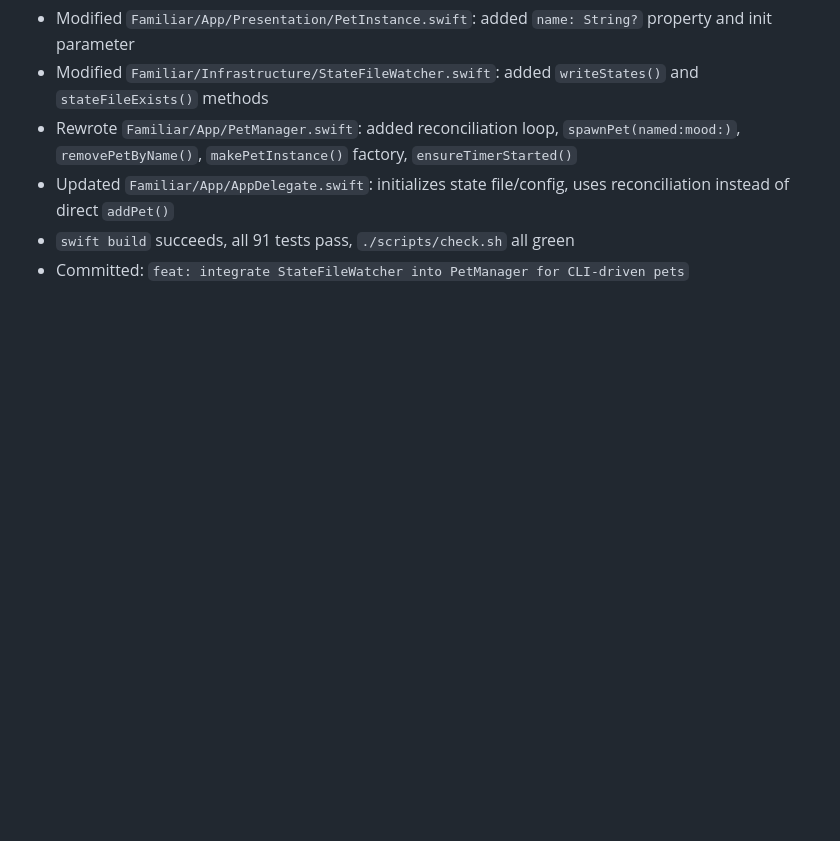
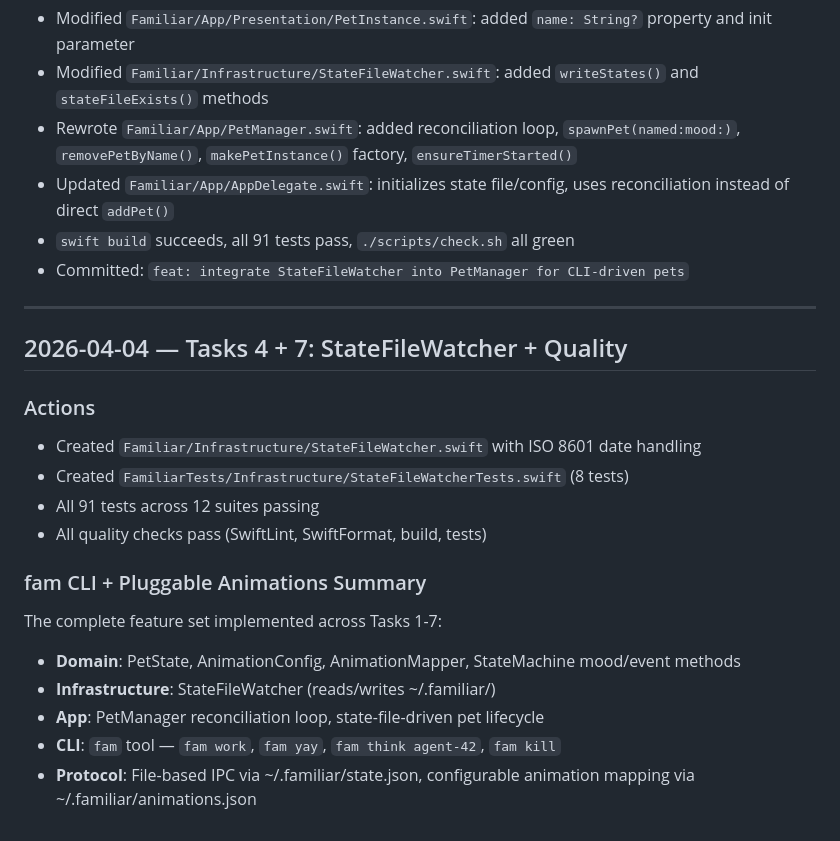
Before and after one commit to gscalzo/Familiar, a Markdown page: docs/history.md, the part around the change. GitHub-like rendering; blank space fills up the shorter version.

Commit message:
chore: update history with fam CLI implementation summary
Co-Authored-By: Claude Opus 4.6 (1M context) <noreply@anthropic.com>

```diff
--- a/docs/history.md
+++ b/docs/history.md
@@ -496,3 +496,21 @@ Create AnimationMapper — a pure domain enum that resolves mood/event names to
 - Updated `Familiar/App/AppDelegate.swift`: initializes state file/config, uses reconciliation instead of direct `addPet()`
 - `swift build` succeeds, all 91 tests pass, `./scripts/check.sh` all green
 - Committed: `feat: integrate StateFileWatcher into PetManager for CLI-driven pets`
+
+---
+
+## 2026-04-04 — Tasks 4 + 7: StateFileWatcher + Quality
+
+### Actions
+- Created `Familiar/Infrastructure/StateFileWatcher.swift` with ISO 8601 date handling
+- Created `FamiliarTests/Infrastructure/StateFileWatcherTests.swift` (8 tests)
+- All 91 tests across 12 suites passing
+- All quality checks pass (SwiftLint, SwiftFormat, build, tests)
+
+### fam CLI + Pluggable Animations Summary
+The complete feature set implemented across Tasks 1-7:
+- **Domain**: PetState, AnimationConfig, AnimationMapper, StateMachine mood/event methods
+- **Infrastructure**: StateFileWatcher (reads/writes ~/.familiar/)
+- **App**: PetManager reconciliation loop, state-file-driven pet lifecycle
+- **CLI**: `fam` tool — `fam work`, `fam yay`, `fam think agent-42`, `fam kill`
+- **Protocol**: File-based IPC via ~/.familiar/state.json, configurable animation mapping via ~/.familiar/animations.json
```
